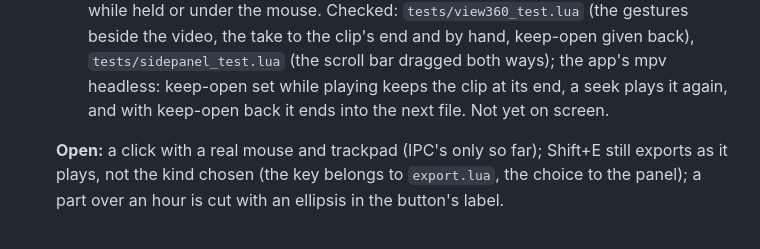
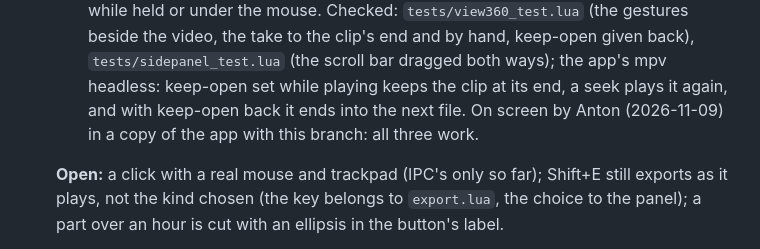
Before and after one commit to anton-belkin/ActionFootagePlayer, a Markdown page: docs/360-reframe.md, the part around the change. GitHub-like rendering.

Commit message:
docs: Anton checked the panel scrolling and the replay at the clip's end
Co-Authored-By: Claude Opus 5.5 <noreply@anthropic.com>

```diff
--- a/docs/360-reframe.md
+++ b/docs/360-reframe.md
@@ -432,7 +432,7 @@ Alt+r is free in the player's bindings and mpv's defaults. Both can be rebound a
    Checked: `tests/view360_test.lua` (the gestures beside the video, the take to the clip's end and by hand, keep-open
    given back), `tests/sidepanel_test.lua` (the scroll bar dragged both ways); the app's mpv headless: keep-open set
    while playing keeps the clip at its end, a seek plays it again, and with keep-open back it ends into the next file.
-   Not yet on screen.
+   On screen by Anton (2026-11-09) in a copy of the app with this branch: all three work.
 
    **Open:** a click with a real mouse and trackpad (IPC's only so far); Shift+E still exports as it plays, not the
    kind chosen (the key belongs to `export.lua`, the choice to the panel); a part over an hour is cut with an
```
